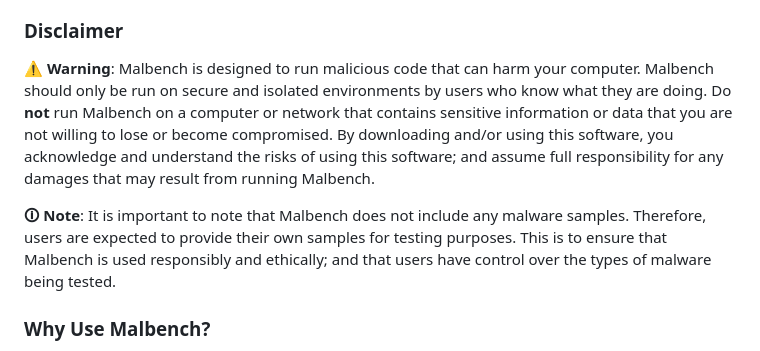
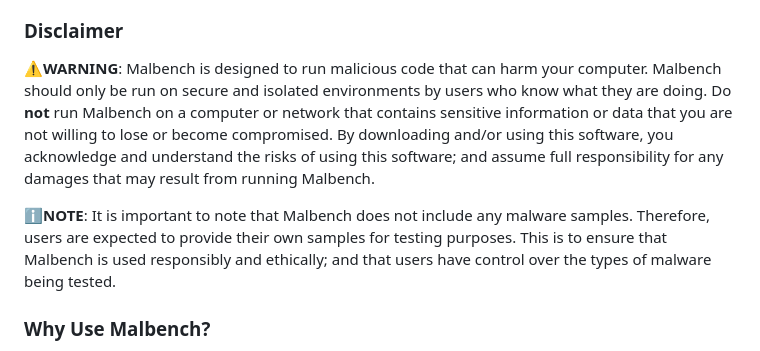
Before and after one commit to youkergav/Malbench, a Markdown page: README.md, the part around the change. Drawn GitHub-style.

Commit message:
Updated README unciode

```diff
--- a/README.md
+++ b/README.md
@@ -2,9 +2,9 @@
 Malbench is a command-line tool for testing and evaluating the effectiveness of malware detection tools (such as antivirus solutions). It does this by running a set of malware samples, and checking if the malware is flagged by the detection tool we are evaluating. Malbench is built to be modular and configurable, so it can be customized to meet the specific needs of different users and environments.
 
 ### Disclaimer
-**⚠ Warning**: Malbench is designed to run malicious code that can harm your computer. Malbench should only be run on secure and isolated environments by users who know what they are doing. Do **not** run Malbench on a computer or network that contains sensitive information or data that you are not willing to lose or become compromised. By downloading and/or using this software, you acknowledge and understand the risks of using this software; and assume full responsibility for any damages that may result from running Malbench.
+**:warning:WARNING**: Malbench is designed to run malicious code that can harm your computer. Malbench should only be run on secure and isolated environments by users who know what they are doing. Do **not** run Malbench on a computer or network that contains sensitive information or data that you are not willing to lose or become compromised. By downloading and/or using this software, you acknowledge and understand the risks of using this software; and assume full responsibility for any damages that may result from running Malbench.
 
-**🛈 Note**: It is important to note that Malbench does not include any malware samples. Therefore, users are expected to provide their own samples for testing purposes. This is to ensure that Malbench is used responsibly and ethically; and that users have control over the types of malware being tested.
+**:information_source:NOTE**: It is important to note that Malbench does not include any malware samples. Therefore, users are expected to provide their own samples for testing purposes. This is to ensure that Malbench is used responsibly and ethically; and that users have control over the types of malware being tested.
 
 ### Why Use Malbench?
 Malware detection tools are an essential component of any computer security strategy, but they are not foolproof. New techniques and methods are constantly being developed to evade detection. It is important to regularly test and evaluate the effectiveness of detection tools to ensure that we are keeping up with these evolving threats.
```
